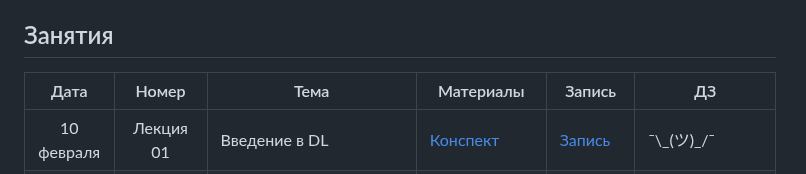
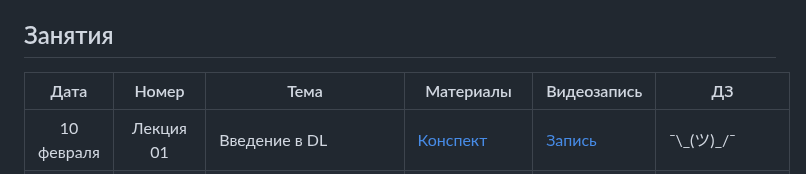
Before and after one commit to mmp-practicum-team/mmp_dl_spring_2025, a Markdown page: README.md, the part around the change. GitHub-like rendering.

```diff
--- a/README.md
+++ b/README.md
@@ -40,7 +40,7 @@
 
 ## Занятия
 
-| Дата | Номер | Тема | Материалы | Запись | ДЗ |
+| Дата | Номер | Тема | Материалы | Видеозапись | ДЗ |
 | :---: | :---: | --- | --- | --- | --- |
 | 10 февраля | Лекция  01 | Введение в DL | [Конспект](./Seminars/01-intro-to-dl/notes.ipynb) | [Запись](https://www.youtube.com/watch?v=yoIR4aGlZO4&list=PLhe7c-LCgl4KwT79snoGNghBXpJZucISf) |  ¯\\\_(ツ)\_/¯ |
 | 10 февраля | Семинар 01 | Backpropagation | [Конспект](./Seminars/02-autograd/notes.ipynb) | [Запись](https://www.youtube.com/watch?v=yoIR4aGlZO4&list=PLhe7c-LCgl4KwT79snoGNghBXpJZucISf) | ¯\\\_(ツ)\_/¯ |
```
